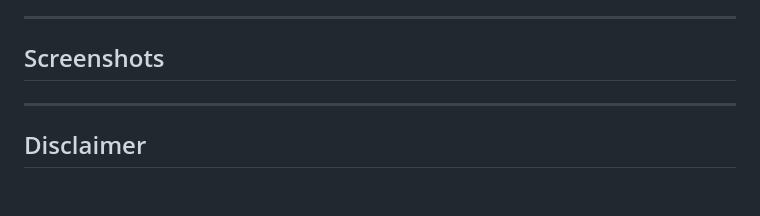
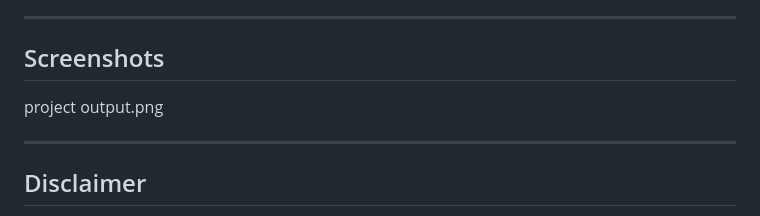
Before and after one commit to sakshipriya1319-codes/PCAP-Network-Forensics-Assistant, a Markdown page: README.md, the part around the change. Drawn GitHub-style; blank space fills up the shorter version.

```diff
--- a/README.md
+++ b/README.md
@@ -400,7 +400,7 @@ SUSPICIOUS_PORTS = {4444, 1337, 31337, 6667, 2323, 5555, ...}
 ---
 
 ## Screenshots
-
+project output.png
 
 
 ---
```
